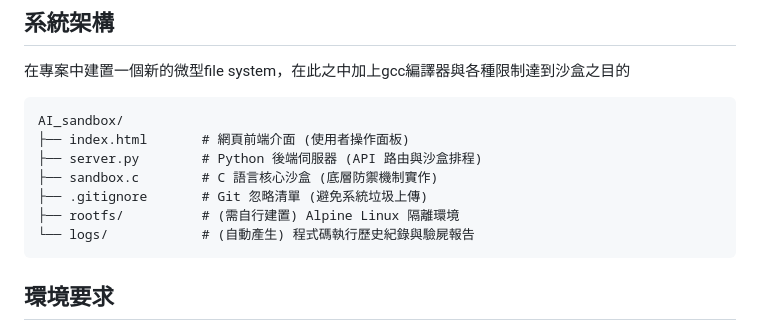
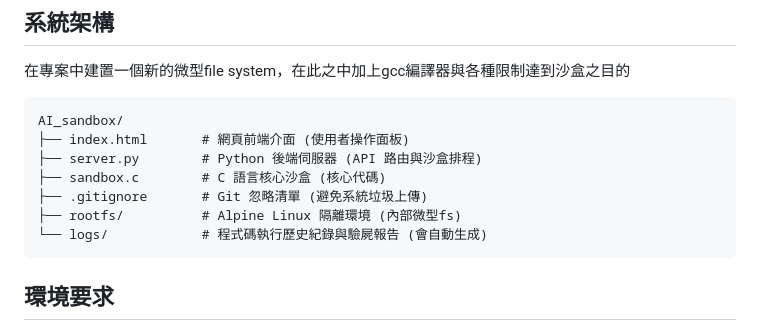
Before and after one commit to H3110Jimmy/AI_sandbox, a Markdown page: README.md, the part around the change. GitHub-like rendering.

````diff
--- a/README.md
+++ b/README.md
@@ -12,10 +12,10 @@
 AI_sandbox/
 ├── index.html       # 網頁前端介面 (使用者操作面板)
 ├── server.py        # Python 後端伺服器 (API 路由與沙盒排程)
-├── sandbox.c        # C 語言核心沙盒 (底層防禦機制實作)
+├── sandbox.c        # C 語言核心沙盒 (核心代碼)
 ├── .gitignore       # Git 忽略清單 (避免系統垃圾上傳)
-├── rootfs/          # (需自行建置) Alpine Linux 隔離環境
-└── logs/            # (自動產生) 程式碼執行歷史紀錄與驗屍報告
+├── rootfs/          # Alpine Linux 隔離環境 (內部微型fs)
+└── logs/            # 程式碼執行歷史紀錄與驗屍報告 (會自動生成)
 ```
 
 ## 環境要求
````
